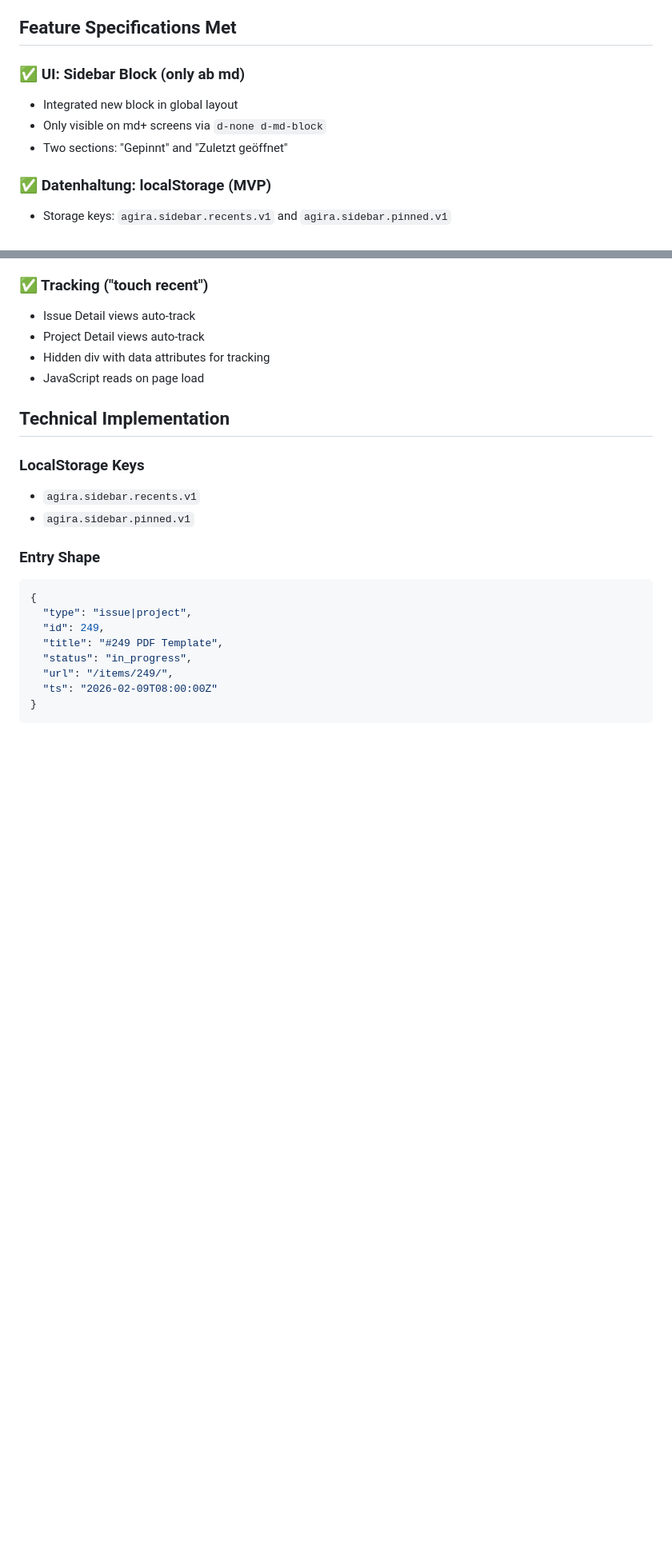
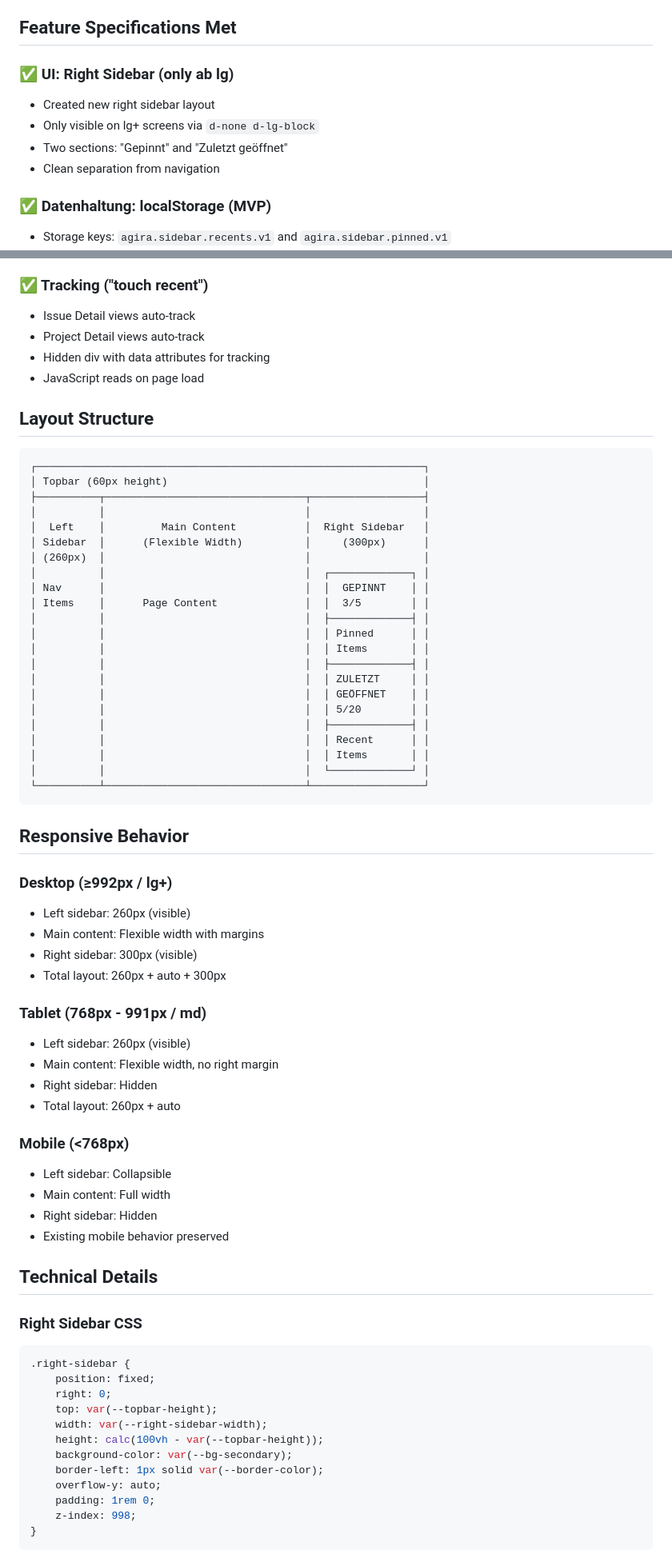
Before and after one commit to gdsanger/Agira, a Markdown page: RECENTS_PINNED_FINAL_SUMMARY.md, 2 parts joined by grey strips. Shown at 80% size. Rendered like a GitHub page; blank space fills up the shorter version.

````diff
--- a/RECENTS_PINNED_FINAL_SUMMARY.md
+++ b/RECENTS_PINNED_FINAL_SUMMARY.md
@@ -51,10 +66,11 @@ A Zammad-style "Recents & Pinned" section in the left sidebar that:
 
 ## Feature Specifications Met
 
-### ✅ UI: Sidebar Block (only ab md)
-- Integrated new block in global layout
-- Only visible on md+ screens via `d-none d-md-block`
+### ✅ UI: Right Sidebar (only ab lg)
+- Created new right sidebar layout
+- Only visible on lg+ screens via `d-none d-lg-block`
 - Two sections: "Gepinnt" and "Zuletzt geöffnet"
+- Clean separation from navigation
 
 ### ✅ Datenhaltung: localStorage (MVP)
 - Storage keys: `agira.sidebar.recents.v1` and `agira.sidebar.pinned.v1`
@@ -81,21 +97,68 @@ Each entry shows:
 - Hidden div with data attributes for tracking
 - JavaScript reads on page load
 
-## Technical Implementation
+## Layout Structure
 
-### LocalStorage Keys
-- `agira.sidebar.recents.v1`
-- `agira.sidebar.pinned.v1`
+```
+┌──────────────────────────────────────────────────────────────┐
+│ Topbar (60px height)                                         │
+├──────────┬────────────────────────────────┬──────────────────┤
+│          │                                │                  │
+│  Left    │         Main Content           │  Right Sidebar   │
+│ Sidebar  │      (Flexible Width)          │     (300px)      │
+│ (260px)  │                                │                  │
+│          │                                │  ┌─────────────┐ │
+│ Nav      │                                │  │  GEPINNT    │ │
+│ Items    │      Page Content              │  │  3/5        │ │
+│          │                                │  ├─────────────┤ │
+│          │                                │  │ Pinned      │ │
+│          │                                │  │ Items       │ │
+│          │                                │  ├─────────────┤ │
+│          │                                │  │ ZULETZT     │ │
+│          │                                │  │ GEÖFFNET    │ │
+│          │                                │  │ 5/20        │ │
+│          │                                │  ├─────────────┤ │
+│          │                                │  │ Recent      │ │
+│          │                                │  │ Items       │ │
+│          │                                │  └─────────────┘ │
+└──────────┴────────────────────────────────┴──────────────────┘
+```
 
-### Entry Shape
-```json
-{
-  "type": "issue|project",
-  "id": 249,
-  "title": "#249 PDF Template",
-  "status": "in_progress",
-  "url": "/items/249/",
-  "ts": "2026-02-09T08:00:00Z"
+## Responsive Behavior
+
+### Desktop (≥992px / lg+)
+- Left sidebar: 260px (visible)
+- Main content: Flexible width with margins
+- Right sidebar: 300px (visible)
+- Total layout: 260px + auto + 300px
+
+### Tablet (768px - 991px / md)
+- Left sidebar: 260px (visible)
+- Main content: Flexible width, no right margin
+- Right sidebar: Hidden
+- Total layout: 260px + auto
+
+### Mobile (<768px)
+- Left sidebar: Collapsible
+- Main content: Full width
+- Right sidebar: Hidden
+- Existing mobile behavior preserved
+
+## Technical Details
+
+### Right Sidebar CSS
+```css
+.right-sidebar {
+    position: fixed;
+    right: 0;
+    top: var(--topbar-height);
+    width: var(--right-sidebar-width);
+    height: calc(100vh - var(--topbar-height));
+    background-color: var(--bg-secondary);
+    border-left: 1px solid var(--border-color);
+    overflow-y: auto;
+    padding: 1rem 0;
+    z-index: 998;
 }
 ```
 
````
Also changed, not shown: other parts of RECENTS_PINNED_FINAL_SUMMARY.md (+77 -81 lines).
